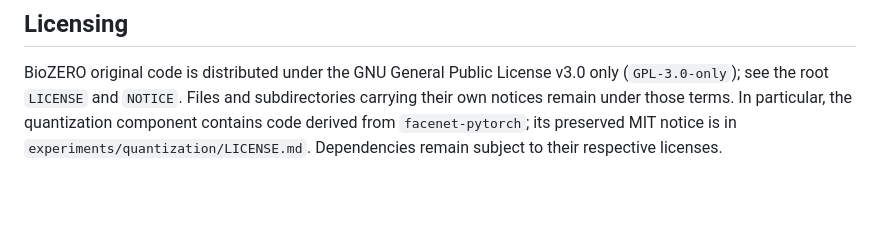
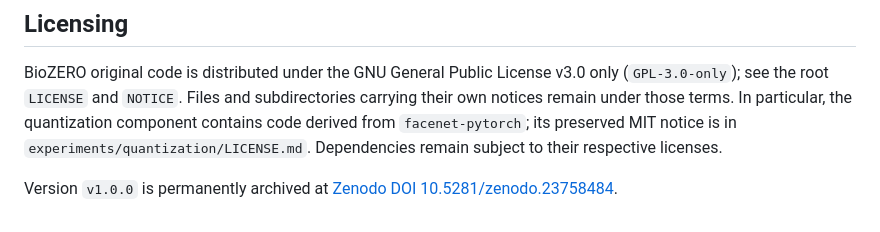
Before and after one commit to xiaolin9595/BIOZERO-Verifiable-On-Chain-Biometric-Authentication-, a Markdown page: README.md, the part around one of its changes. Drawn GitHub-style; blank space fills up the shorter version.

Commit message:
docs: add Zenodo archive DOI

```diff
--- a/README.md
+++ b/README.md
@@ -69,3 +71,5 @@ This is research benchmark code. The local trusted setups, stand-in circuits, de
 ## Licensing
 
 BioZERO original code is distributed under the GNU General Public License v3.0 only (`GPL-3.0-only`); see the root `LICENSE` and `NOTICE`. Files and subdirectories carrying their own notices remain under those terms. In particular, the quantization component contains code derived from `facenet-pytorch`; its preserved MIT notice is in `experiments/quantization/LICENSE.md`. Dependencies remain subject to their respective licenses.
+
+Version `v1.0.0` is permanently archived at [Zenodo DOI 10.5281/zenodo.23758484](https://doi.org/10.5281/zenodo.23758484).
```
Also changed, not shown: other parts of README.md (+2 -0 lines).
